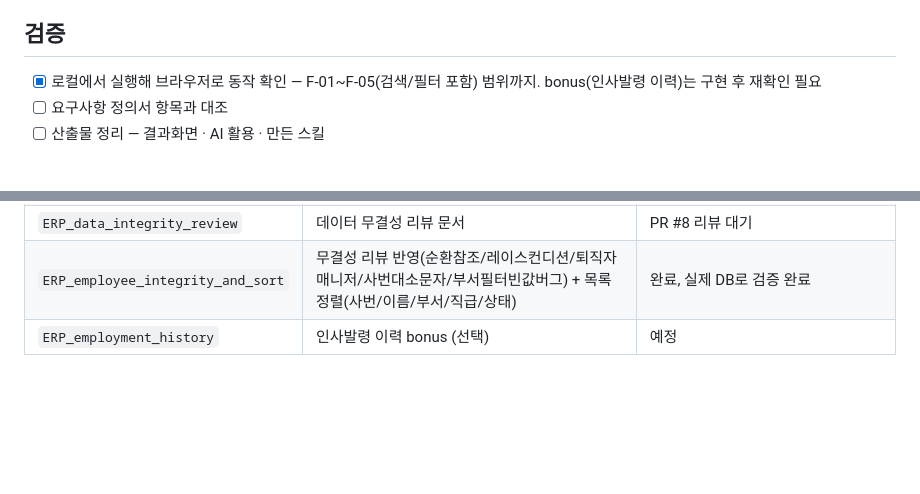
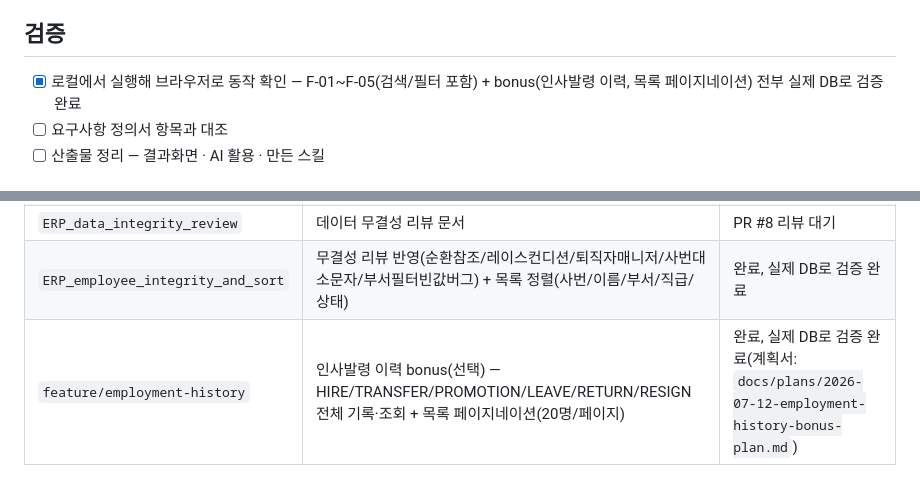
Before and after one commit to Lim-K-M/ERP_Management, a Markdown page: docs/internal/progress-checklist.md, 2 parts joined by grey strips. GitHub-like rendering; blank space fills up the shorter version.

Commit message:
docs: 인사발령 이력 bonus 완료로 progress-checklist 갱신

```diff
--- a/docs/internal/progress-checklist.md
+++ b/docs/internal/progress-checklist.md
@@ -17,7 +17,7 @@
 - [x] PostgreSQL에 실제로 저장된다 — WSL2 복구 후 `docker compose up` + `uvicorn` 실행, 한글 포함 정상 저장 확인(F-01~F-04 범위)
 
 ## 검증
-- [x] 로컬에서 실행해 브라우저로 동작 확인 — F-01~F-05(검색/필터 포함) 범위까지. bonus(인사발령 이력)는 구현 후 재확인 필요
+- [x] 로컬에서 실행해 브라우저로 동작 확인 — F-01~F-05(검색/필터 포함) + bonus(인사발령 이력, 목록 페이지네이션) 전부 실제 DB로 검증 완료
 - [ ] 요구사항 정의서 항목과 대조
 - [ ] 산출물 정리 — 결과화면 · AI 활용 · 만든 스킬
 
@@ -32,4 +32,4 @@
 | `ERP_employee_search_filter` | F-05 검색/필터 (선택) | 완료, 실제 DB로 검증 완료 (Task 5 UI 폴리싱 커밋도 이 브랜치로 cherry-pick해 포함) |
 | `ERP_data_integrity_review` | 데이터 무결성 리뷰 문서 | PR #8 리뷰 대기 |
 | `ERP_employee_integrity_and_sort` | 무결성 리뷰 반영(순환참조/레이스컨디션/퇴직자매니저/사번대소문자/부서필터빈값버그) + 목록 정렬(사번/이름/부서/직급/상태) | 완료, 실제 DB로 검증 완료 |
-| `ERP_employment_history` | 인사발령 이력 bonus (선택) | 예정 |
+| `feature/employment-history` | 인사발령 이력 bonus(선택) — HIRE/TRANSFER/PROMOTION/LEAVE/RETURN/RESIGN 전체 기록·조회 + 목록 페이지네이션(20명/페이지) | 완료, 실제 DB로 검증 완료(계획서: `docs/plans/2026-07-12-employment-history-bonus-plan.md`) |
```
